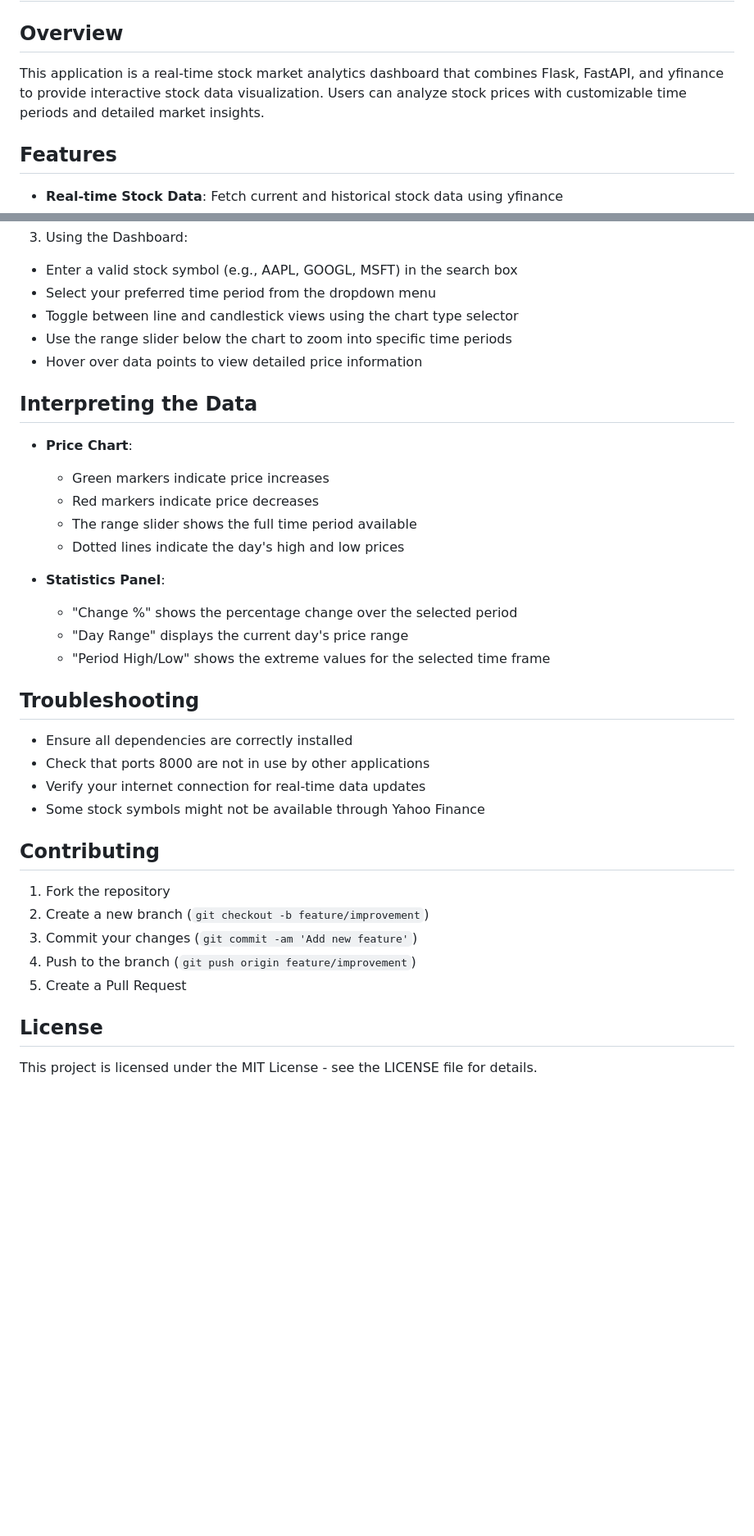
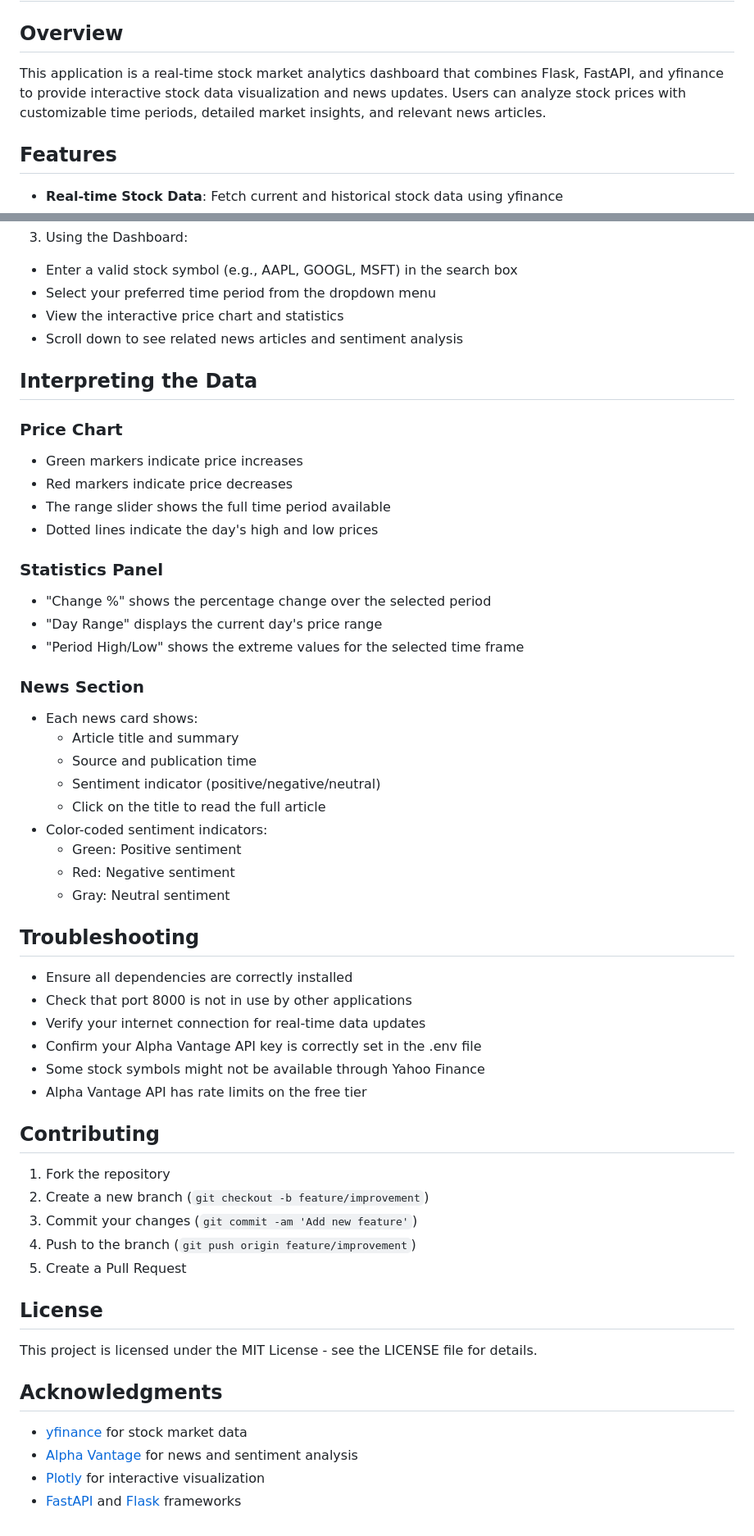
Before and after one commit to parzival1l/StockProject, a Markdown page: README.md, 2 parts joined by grey strips. Shown: that part at 82% size. Rendered like a GitHub page; blank space fills up the shorter version.

```diff
--- a/README.md
+++ b/README.md
@@ -1,7 +1,7 @@
 # Stock Market Analytics Dashboard
 
 ## Overview
-This application is a real-time stock market analytics dashboard that combines Flask, FastAPI, and yfinance to provide interactive stock data visualization. Users can analyze stock prices with customizable time periods and detailed market insights.
+This application is a real-time stock market analytics dashboard that combines Flask, FastAPI, and yfinance to provide interactive stock data visualization and news updates. Users can analyze stock prices with customizable time periods, detailed market insights, and relevant news articles.
 
 ## Features
 - **Real-time Stock Data**: Fetch current and historical stock data using yfinance
@@ -73,29 +86,41 @@ python -m uvicorn app.main:api_app --reload
 3. Using the Dashboard:
 - Enter a valid stock symbol (e.g., AAPL, GOOGL, MSFT) in the search box
 - Select your preferred time period from the dropdown menu
-- Toggle between line and candlestick views using the chart type selector
-- Use the range slider below the chart to zoom into specific time periods
-- Hover over data points to view detailed price information
+- View the interactive price chart and statistics
+- Scroll down to see related news articles and sentiment analysis
 
 ## Interpreting the Data
 
-- **Price Chart**:
-  - Green markers indicate price increases
-  - Red markers indicate price decreases
-  - The range slider shows the full time period available
-  - Dotted lines indicate the day's high and low prices
+### Price Chart
+- Green markers indicate price increases
+- Red markers indicate price decreases
+- The range slider shows the full time period available
+- Dotted lines indicate the day's high and low prices
 
-- **Statistics Panel**:
-  - "Change %" shows the percentage change over the selected period
-  - "Day Range" displays the current day's price range
-  - "Period High/Low" shows the extreme values for the selected time frame
+### Statistics Panel
+- "Change %" shows the percentage change over the selected period
+- "Day Range" displays the current day's price range
+- "Period High/Low" shows the extreme values for the selected time frame
+
+### News Section
+- Each news card shows:
+  - Article title and summary
+  - Source and publication time
+  - Sentiment indicator (positive/negative/neutral)
+  - Click on the title to read the full article
+- Color-coded sentiment indicators:
+  - Green: Positive sentiment
+  - Red: Negative sentiment
+  - Gray: Neutral sentiment
 
 ## Troubleshooting
 
 - Ensure all dependencies are correctly installed
-- Check that ports 8000 are not in use by other applications
+- Check that port 8000 is not in use by other applications
 - Verify your internet connection for real-time data updates
+- Confirm your Alpha Vantage API key is correctly set in the .env file
 - Some stock symbols might not be available through Yahoo Finance
+- Alpha Vantage API has rate limits on the free tier
 
 ## Contributing
 
@@ -108,3 +133,9 @@ python -m uvicorn app.main:api_app --reload
 ## License
 
 This project is licensed under the MIT License - see the LICENSE file for details.
+
+## Acknowledgments
+- [yfinance](https://github.com/ranaroussi/yfinance) for stock market data
+- [Alpha Vantage](https://www.alphavantage.co/) for news and sentiment analysis
+- [Plotly](https://plotly.com/javascript/) for interactive visualization
+- [FastAPI](https://fastapi.tiangolo.com/) and [Flask](https://flask.palletsprojects.com/) frameworks
```
Also changed, not shown: other parts of README.md (+14 -1 lines).
